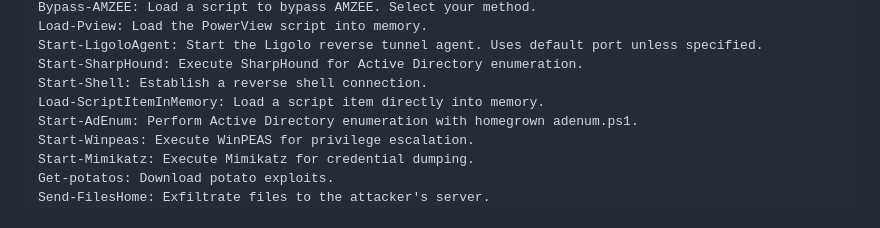
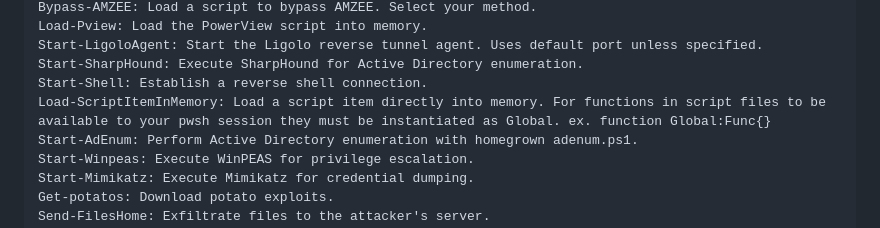
Before and after one commit to jeamajoal/PSToolbox, a Markdown page: README.md, the part around the change. Drawn GitHub-style.

```diff
--- a/README.md
+++ b/README.md
@@ -12,7 +12,7 @@ Functions
     Start-LigoloAgent: Start the Ligolo reverse tunnel agent. Uses default port unless specified.
     Start-SharpHound: Execute SharpHound for Active Directory enumeration.
     Start-Shell: Establish a reverse shell connection.
-    Load-ScriptItemInMemory: Load a script item directly into memory.
+    Load-ScriptItemInMemory: Load a script item directly into memory. For functions in script files to be available to your pwsh session they must be instantiated as Global. ex. function Global:Func{}
     Start-AdEnum: Perform Active Directory enumeration with homegrown adenum.ps1.
     Start-Winpeas: Execute WinPEAS for privilege escalation.
     Start-Mimikatz: Execute Mimikatz for credential dumping.
```
